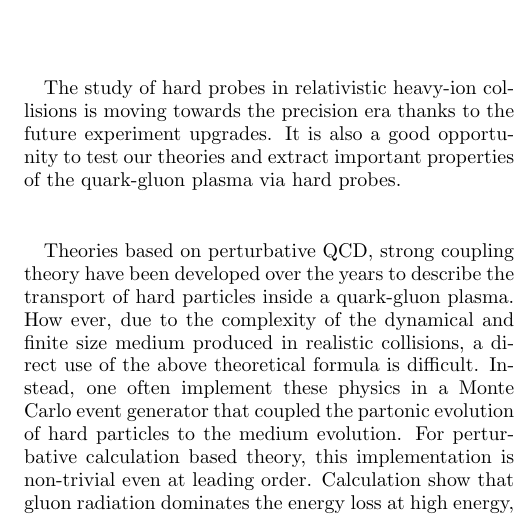
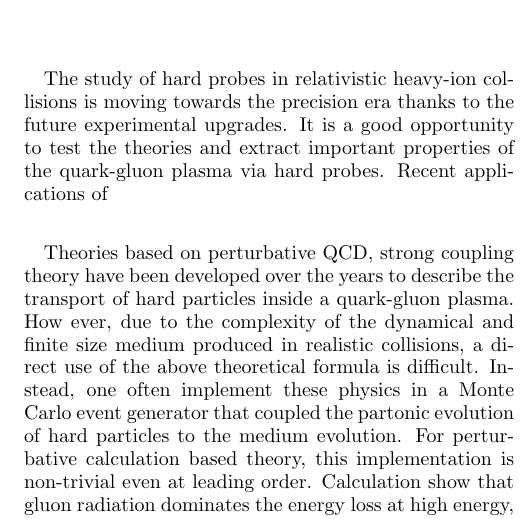
Before and after one commit to keweiyao/MCLPM, a LaTeX paper (mclpm.tex): part of one column of page 1 of 7, cut so that both start at the same text. Compiled offline with pdfLaTeX.

Commit message:
introd++

```diff
--- a/mclpm.tex
+++ b/mclpm.tex
@@ -46,8 +46,9 @@ This way, we can reduce the modeling uncertainty in the Monte Carlo simulations
 \maketitle
 
 \section{Introduction}
-The study of hard probes in relativistic heavy-ion collisions is moving towards the precision era thanks to the future experiment upgrades.
-It is also a good opportunity to test our theories and extract important properties of the quark-gluon plasma via hard probes.
+The study of hard probes in relativistic heavy-ion collisions is moving towards the precision era thanks to the future experimental upgrades.
+It is a good opportunity to test the theories and extract important properties of the quark-gluon plasma via hard probes.
+Recent applications of
 
 Theories based on perturbative QCD, strong coupling theory have been developed over the years to describe the transport of hard particles inside a quark-gluon plasma.
 How ever, due to the complexity of the dynamical and finite size medium produced in realistic collisions, a direct use of the above theoretical formula is difficult.
```
